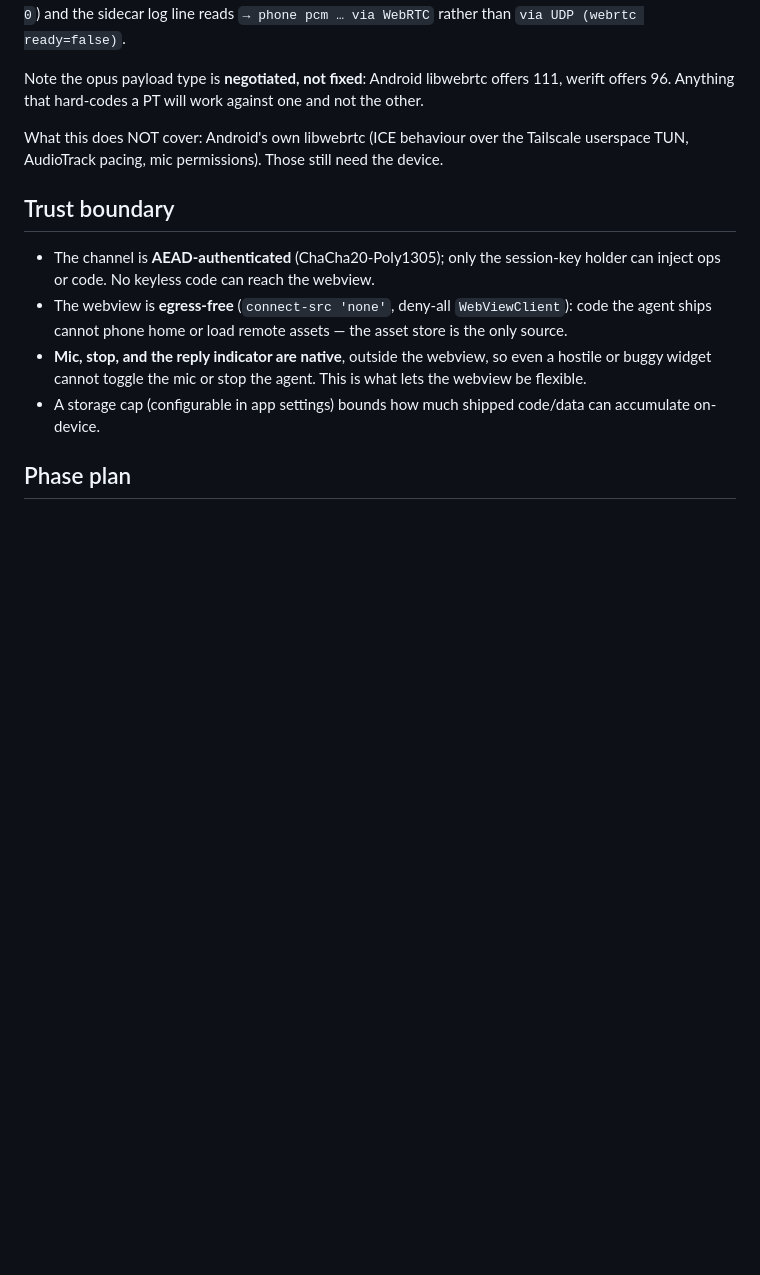
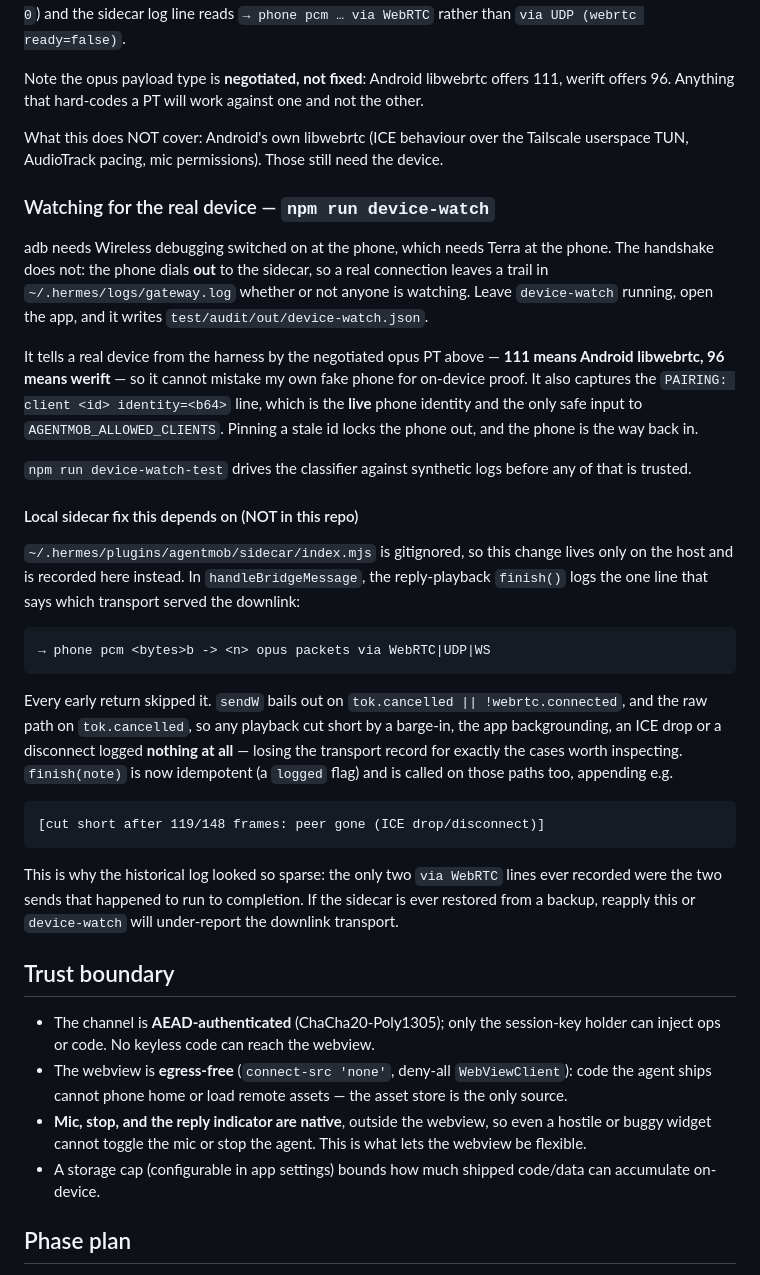
Before and after one commit to terraboops/agent-mobile, a Markdown page: docs/display-surface.md, the part around the change. Rendered like a GitHub page; blank space fills up the shorter version.

Commit message:
docs: device-watch, and the gitignored sidecar fix it depends on
The sidecar lives outside this repo, so the change that made the downlink
transport line survive a truncated playback has nowhere else to be recorded.
Without it device-watch under-reports which transport served the reply — and
that line is the whole basis of the WebRTC-vs-fallback claim.

Claude-Session: https://claude.ai/code/session_01UC1VhiNbz2mdQgdvMk87uW

```diff
--- a/docs/display-surface.md
+++ b/docs/display-surface.md
@@ -182,6 +182,42 @@ werift offers 96. Anything that hard-codes a PT will work against one and not th
 What this does NOT cover: Android's own libwebrtc (ICE behaviour over the Tailscale
 userspace TUN, AudioTrack pacing, mic permissions). Those still need the device.
 
+### Watching for the real device — `npm run device-watch`
+
+adb needs Wireless debugging switched on at the phone, which needs Terra at the phone. The
+handshake does not: the phone dials **out** to the sidecar, so a real connection leaves a
+trail in `~/.hermes/logs/gateway.log` whether or not anyone is watching. Leave `device-watch`
+running, open the app, and it writes `test/audit/out/device-watch.json`.
+
+It tells a real device from the harness by the negotiated opus PT above — **111 means Android
+libwebrtc, 96 means werift** — so it cannot mistake my own fake phone for on-device proof. It
+also captures the `PAIRING: client <id> identity=<b64>` line, which is the **live** phone
+identity and the only safe input to `AGENTMOB_ALLOWED_CLIENTS`. Pinning a stale id locks the
+phone out, and the phone is the way back in.
+
+`npm run device-watch-test` drives the classifier against synthetic logs before any of that is
+trusted.
+
+#### Local sidecar fix this depends on (NOT in this repo)
+
+`~/.hermes/plugins/agentmob/sidecar/index.mjs` is gitignored, so this change lives only on the
+host and is recorded here instead. In `handleBridgeMessage`, the reply-playback `finish()` logs
+the one line that says which transport served the downlink:
+
+    → phone pcm <bytes>b -> <n> opus packets via WebRTC|UDP|WS
+
+Every early return skipped it. `sendW` bails out on `tok.cancelled || !webrtc.connected`, and
+the raw path on `tok.cancelled`, so any playback cut short by a barge-in, the app backgrounding,
+an ICE drop or a disconnect logged **nothing at all** — losing the transport record for exactly
+the cases worth inspecting. `finish(note)` is now idempotent (a `logged` flag) and is called on
+those paths too, appending e.g.
+
+    [cut short after 119/148 frames: peer gone (ICE drop/disconnect)]
+
+This is why the historical log looked so sparse: the only two `via WebRTC` lines ever recorded
+were the two sends that happened to run to completion. If the sidecar is ever restored from a
+backup, reapply this or `device-watch` will under-report the downlink transport.
+
 ## Trust boundary
 
 - The channel is **AEAD-authenticated** (ChaCha20-Poly1305); only the session-key holder can
```
